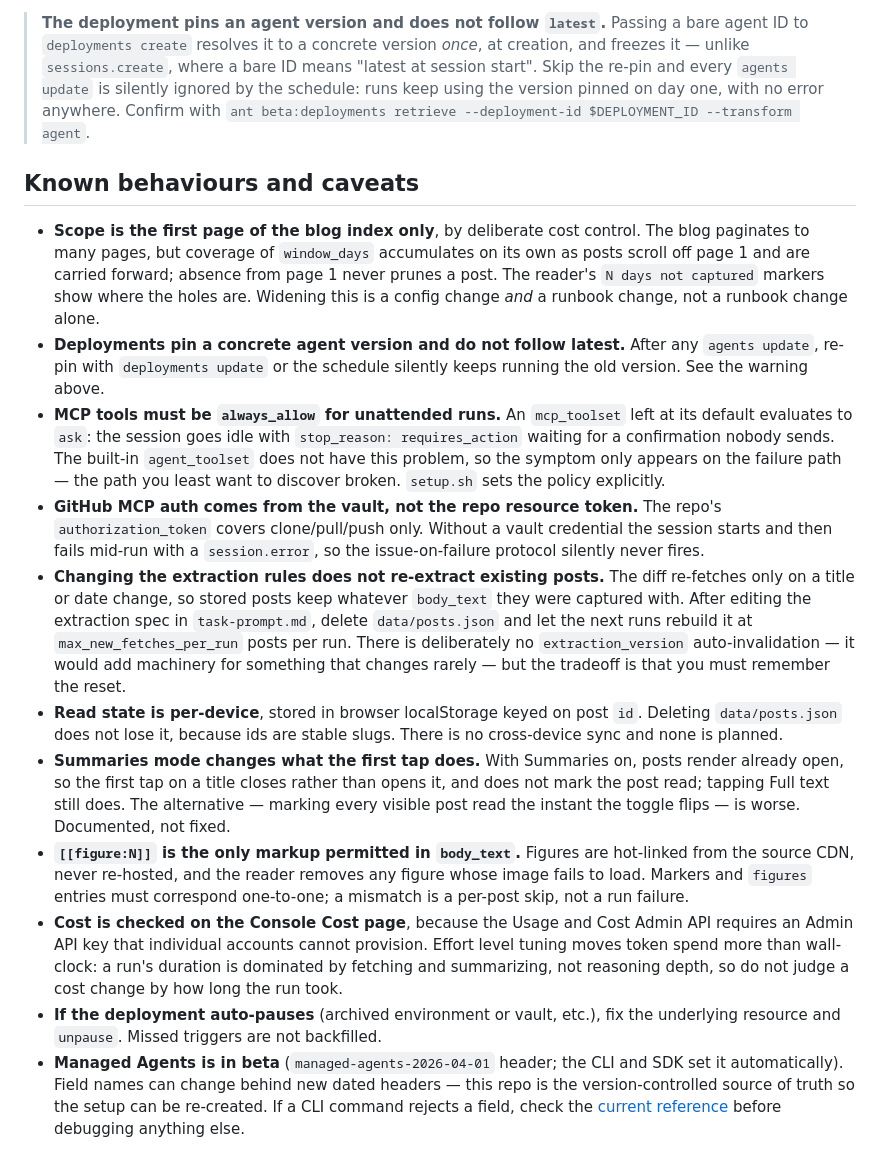
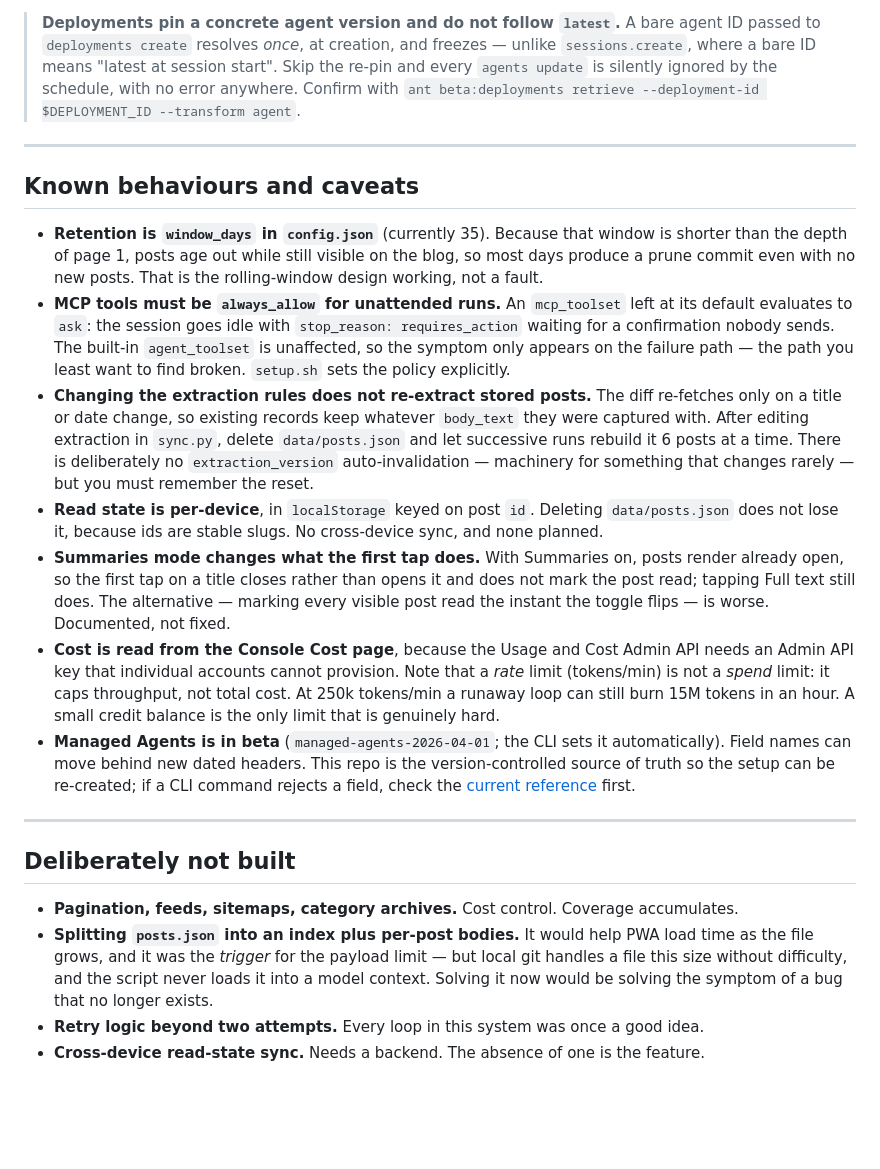
Before and after one commit to sw00t/Claude-Blog-Condenser, a Markdown page: README.md, the part around one of its changes. Drawn GitHub-style; blank space fills up the shorter version.

````diff
--- a/README.md
+++ b/README.md
@@ -206,60 +343,58 @@ ant beta:deployments update --deployment-id $DEPLOYMENT_ID --agent $AGENT_ID  #
 ```
 
-> **The deployment pins an agent version and does not follow `latest`.** Passing a
-> bare agent ID to `deployments create` resolves it to a concrete version *once*, at
-> creation, and freezes it — unlike `sessions.create`, where a bare ID means "latest at
-> session start". Skip the re-pin and every `agents update` is silently ignored by the
-> schedule: runs keep using the version pinned on day one, with no error anywhere.
+> **Deployments pin a concrete agent version and do not follow `latest`.** A bare agent
+> ID passed to `deployments create` resolves *once*, at creation, and freezes — unlike
+> `sessions.create`, where a bare ID means "latest at session start". Skip the re-pin and
+> every `agents update` is silently ignored by the schedule, with no error anywhere.
 > Confirm with
 > `ant beta:deployments retrieve --deployment-id $DEPLOYMENT_ID --transform agent`.
 
+---
+
 ## Known behaviours and caveats
 
-- **Scope is the first page of the blog index only**, by deliberate cost control. The
-  blog paginates to many pages, but coverage of `window_days` accumulates on its own as
-  posts scroll off page 1 and are carried forward; absence from page 1 never prunes a
-  post. The reader's `N days not captured` markers show where the holes are. Widening
-  this is a config change *and* a runbook change, not a runbook change alone.
-- **Deployments pin a concrete agent version and do not follow latest.** After any
-  `agents update`, re-pin with `deployments update` or the schedule silently keeps
-  running the old version. See the warning above.
+- **Retention is `window_days` in `config.json`** (currently 35). Because that window is
+  shorter than the depth of page 1, posts age out while still visible on the blog, so
+  most days produce a prune commit even with no new posts. That is the rolling-window
+  design working, not a fault.
 - **MCP tools must be `always_allow` for unattended runs.** An `mcp_toolset` left at its
   default evaluates to `ask`: the session goes idle with `stop_reason: requires_action`
-  waiting for a confirmation nobody sends. The built-in `agent_toolset` does not have
-  this problem, so the symptom only appears on the failure path — the path you least
-  want to discover broken. `setup.sh` sets the policy explicitly.
-- **GitHub MCP auth comes from the vault, not the repo resource token.** The repo's
-  `authorization_token` covers clone/pull/push only. Without a vault credential the
-  session starts and then fails mid-run with a `session.error`, so the issue-on-failure
-  protocol silently never fires.
-- **Changing the extraction rules does not re-extract existing posts.** The diff
-  re-fetches only on a title or date change, so stored posts keep whatever `body_text`
-  they were captured with. After editing the extraction spec in `task-prompt.md`, delete
-  `data/posts.json` and let the next runs rebuild it at `max_new_fetches_per_run` posts
-  per run. There is deliberately no `extraction_version` auto-invalidation — it would
-  add machinery for something that changes rarely — but the tradeoff is that you must
-  remember the reset.
-- **Read state is per-device**, stored in browser localStorage keyed on post `id`.
-  Deleting `data/posts.json` does not lose it, because ids are stable slugs. There is no
-  cross-device sync and none is planned.
+  waiting for a confirmation nobody sends. The built-in `agent_toolset` is unaffected, so
+  the symptom only appears on the failure path — the path you least want to find broken.
+  `setup.sh` sets the policy explicitly.
+- **Changing the extraction rules does not re-extract stored posts.** The diff re-fetches
+  only on a title or date change, so existing records keep whatever `body_text` they were
+  captured with. After editing extraction in `sync.py`, delete `data/posts.json` and let
+  successive runs rebuild it 6 posts at a time. There is deliberately no
+  `extraction_version` auto-invalidation — machinery for something that changes rarely —
+  but you must remember the reset.
+- **Read state is per-device**, in `localStorage` keyed on post `id`. Deleting
+  `data/posts.json` does not lose it, because ids are stable slugs. No cross-device sync,
+  and none planned.
 - **Summaries mode changes what the first tap does.** With Summaries on, posts render
-  already open, so the first tap on a title closes rather than opens it, and does not
-  mark the post read; tapping Full text still does. The alternative — marking every
-  visible post read the instant the toggle flips — is worse. Documented, not fixed.
-- **`[[figure:N]]` is the only markup permitted in `body_text`.** Figures are hot-linked
-  from the source CDN, never re-hosted, and the reader removes any figure whose image
-  fails to load. Markers and `figures` entries must correspond one-to-one; a mismatch
-  is a per-post skip, not a run failure.
-- **Cost is checked on the Console Cost page**, because the Usage and Cost Admin API
-  requires an Admin API key that individual accounts cannot provision. Effort level
-  tuning moves token spend more than wall-clock: a run's duration is dominated by
-  fetching and summarizing, not reasoning depth, so do not judge a cost change by how
-  long the run took.
-- **If the deployment auto-pauses** (archived environment or vault, etc.), fix the
-  underlying resource and `unpause`. Missed triggers are not backfilled.
-- **Managed Agents is in beta** (`managed-agents-2026-04-01` header; the CLI and SDK set
-  it automatically). Field names can change behind new dated headers — this repo is the
-  version-controlled source of truth so the setup can be re-created. If a CLI command
+  already open, so the first tap on a title closes rather than opens it and does not mark
+  the post read; tapping Full text still does. The alternative — marking every visible
+  post read the instant the toggle flips — is worse. Documented, not fixed.
+- **Cost is read from the Console Cost page**, because the Usage and Cost Admin API needs
+  an Admin API key that individual accounts cannot provision. Note that a *rate* limit
+  (tokens/min) is not a *spend* limit: it caps throughput, not total cost. At 250k
+  tokens/min a runaway loop can still burn 15M tokens in an hour. A small credit balance
+  is the only limit that is genuinely hard.
+- **Managed Agents is in beta** (`managed-agents-2026-04-01`; the CLI sets it
+  automatically). Field names can move behind new dated headers. This repo is the
+  version-controlled source of truth so the setup can be re-created; if a CLI command
   rejects a field, check the
   [current reference](https://platform.claude.com/docs/en/managed-agents/reference)
-  before debugging anything else.
+  first.
+
+---
+
+## Deliberately not built
+
+- **Pagination, feeds, sitemaps, category archives.** Cost control. Coverage accumulates.
+- **Splitting `posts.json` into an index plus per-post bodies.** It would help PWA load
+  time as the file grows, and it was the *trigger* for the payload limit — but local git
+  handles a file this size without difficulty, and the script never loads it into a model
+  context. Solving it now would be solving the symptom of a bug that no longer exists.
+- **Retry logic beyond two attempts.** Every loop in this system was once a good idea.
+- **Cross-device read-state sync.** Needs a backend. The absence of one is the feature.
````
Also changed, not shown: other parts of README.md (+295 -158 lines).
